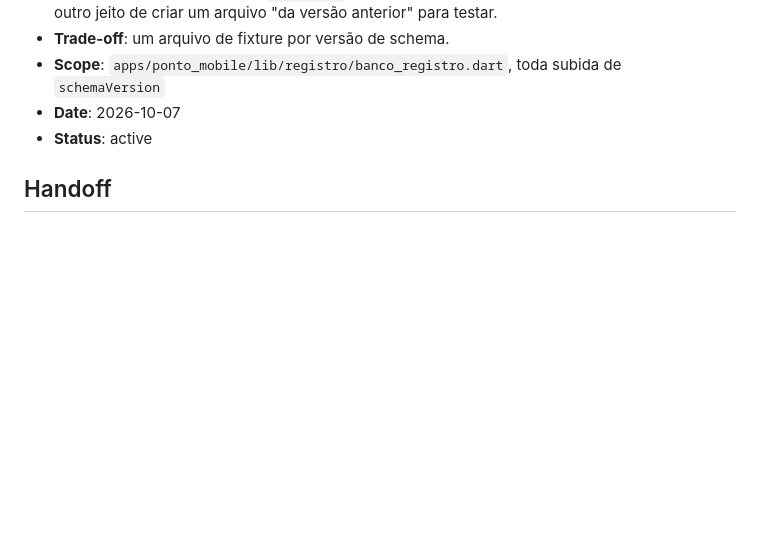
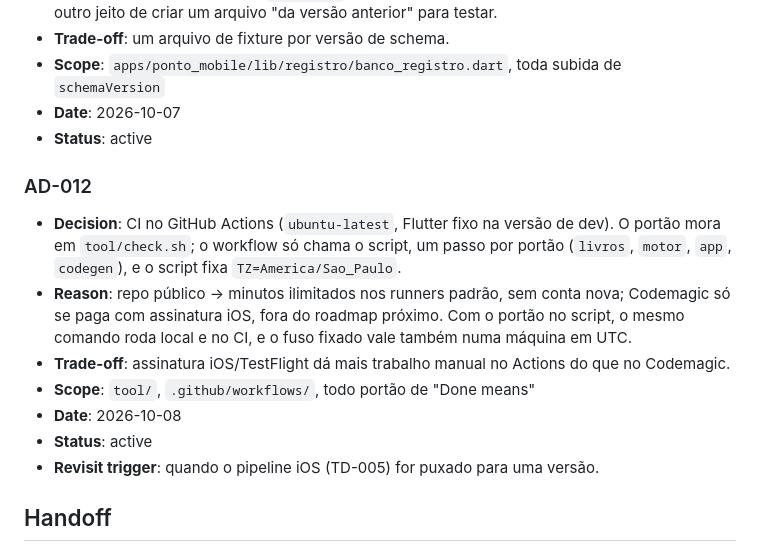
Before and after one commit to gustavofsousa/ponto-caminho, a Markdown page: .specs/STATE.md, the part around the change. GitHub-like rendering; blank space fills up the shorter version.

Commit message:
📚 docs(specs): specify the v0.1 ci on github actions
Spec for the roadmap's v0.1 CI row (CI-01..09) and AD-012: GitHub
Actions runs tool/check.sh, one step per gate, with the time zone pinned
outside UTC so a missing toLocal() fails.

Co-Authored-By: Claude Opus 5.5 <noreply@anthropic.com>

```diff
--- a/.specs/STATE.md
+++ b/.specs/STATE.md
@@ -93,6 +93,15 @@
 - **Date**: 2026-10-07
 - **Status**: active
 
+### AD-012
+- **Decision**: CI no GitHub Actions (`ubuntu-latest`, Flutter fixo na versão de dev). O portão mora em `tool/check.sh`; o workflow só chama o script, um passo por portão (`livros`, `motor`, `app`, `codegen`), e o script fixa `TZ=America/Sao_Paulo`.
+- **Reason**: repo público → minutos ilimitados nos runners padrão, sem conta nova; Codemagic só se paga com assinatura iOS, fora do roadmap próximo. Com o portão no script, o mesmo comando roda local e no CI, e o fuso fixado vale também numa máquina em UTC.
+- **Trade-off**: assinatura iOS/TestFlight dá mais trabalho manual no Actions do que no Codemagic.
+- **Scope**: `tool/`, `.github/workflows/`, todo portão de "Done means"
+- **Date**: 2026-10-08
+- **Status**: active
+- **Revisit trigger**: quando o pipeline iOS (TD-005) for puxado para uma versão.
+
 ## Handoff
 
 - **Feature**: `.specs/features/voltar` (v0.4) — **verificada** (Verifier PASS, rodada 3)
```
Also changed, not shown: 1 other file.
